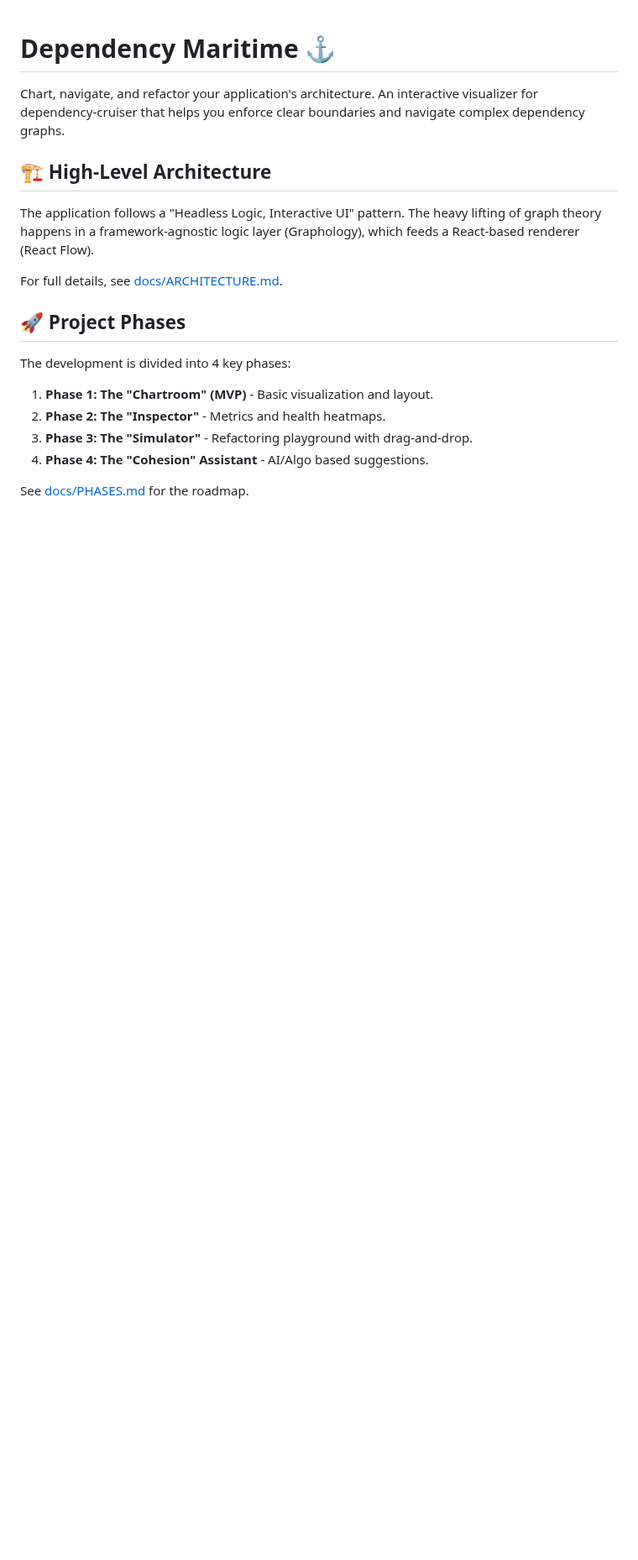
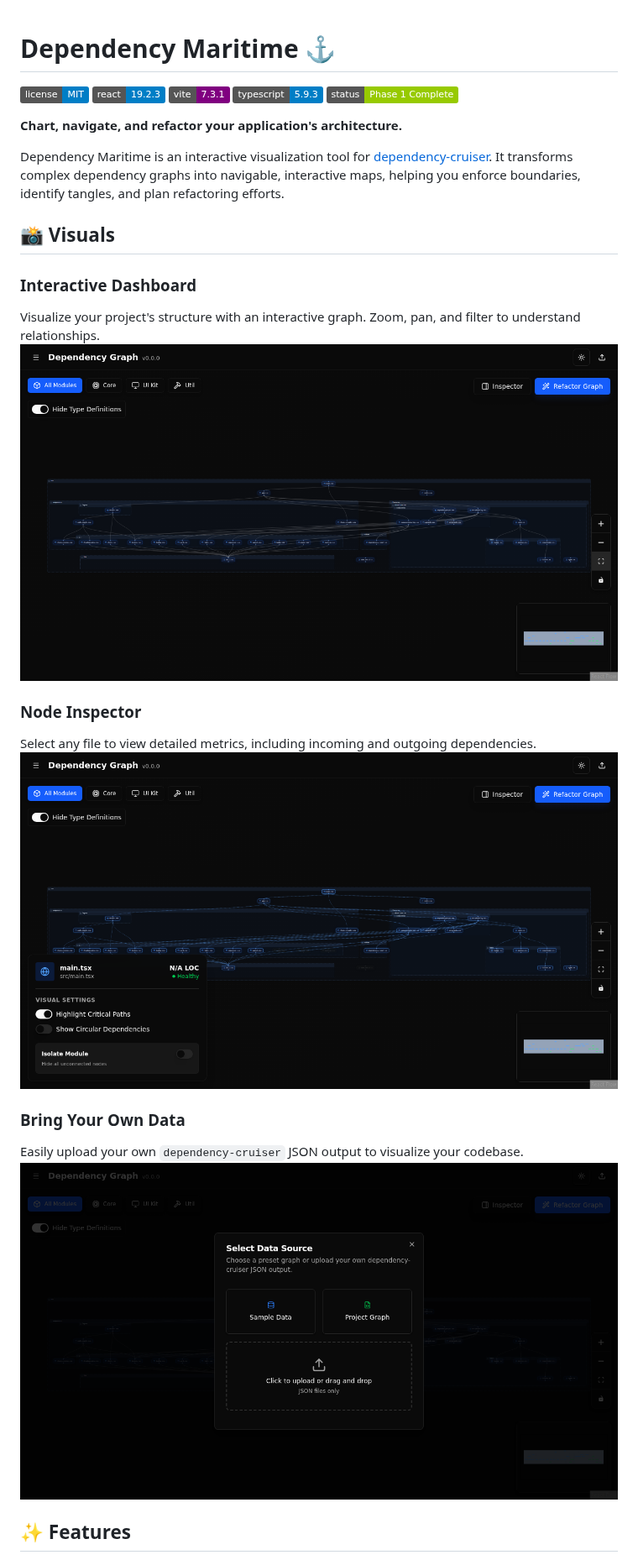
Before and after one commit to g1ddy/dependency-maritime, a Markdown page: README.md, the part around one of its changes. Shown at 84% size. GitHub-like rendering; pictures changed too: docs/images/screenshot-dashboard.png (added), docs/images/screenshot-inspector.png (added), docs/images/screenshot-upload.png (added); badges without logos; blank space fills up the shorter version.

```diff
--- a/README.md
+++ b/README.md
@@ -1,21 +1,28 @@
 # Dependency Maritime ⚓️
 
-Chart, navigate, and refactor your application's architecture. An interactive visualizer for dependency-cruiser that helps you enforce clear boundaries and navigate complex dependency graphs.
+![License](https://img.shields.io/badge/license-MIT-blue)
+![React](https://img.shields.io/badge/react-19.2.3-blue)
+![Vite](https://img.shields.io/badge/vite-7.3.1-purple)
+![TypeScript](https://img.shields.io/badge/typescript-5.9.3-blue)
+![Status](https://img.shields.io/badge/status-Phase%201%20Complete-green)
 
-## 🏗 High-Level Architecture
+**Chart, navigate, and refactor your application's architecture.**
 
-The application follows a "Headless Logic, Interactive UI" pattern. The heavy lifting of graph theory happens in a framework-agnostic logic layer (Graphology), which feeds a React-based renderer (React Flow).
+Dependency Maritime is an interactive visualization tool for [dependency-cruiser](https://github.com/sverweij/dependency-cruiser). It transforms complex dependency graphs into navigable, interactive maps, helping you enforce boundaries, identify tangles, and plan refactoring efforts.
 
-For full details, see [docs/ARCHITECTURE.md](./docs/ARCHITECTURE.md).
+## 📸 Visuals
 
-## 🚀 Project Phases
+### Interactive Dashboard
+Visualize your project's structure with an interactive graph. Zoom, pan, and filter to understand relationships.
+![Dashboard View](docs/images/screenshot-dashboard.png)
 
-The development is divided into 4 key phases:
+### Node Inspector
+Select any file to view detailed metrics, including incoming and outgoing dependencies.
+![Node Inspector](docs/images/screenshot-inspector.png)
 
-1.  **Phase 1: The "Chartroom" (MVP)** - Basic visualization and layout.
-2.  **Phase 2: The "Inspector"** - Metrics and health heatmaps.
-3.  **Phase 3: The "Simulator"** - Refactoring playground with drag-and-drop.
-4.  **Phase 4: The "Cohesion" Assistant** - AI/Algo based suggestions.
+### Bring Your Own Data
+Easily upload your own `dependency-cruiser` JSON output to visualize your codebase.
+![Upload Data](docs/images/screenshot-upload.png)
 
-See [docs/PHASES.md](./docs/PHASES.md) for the roadmap.
+## ✨ Features
 
```
Also changed, not shown: other parts of README.md (+66 -9 lines), docs/DESIGN_DECISIONS.md (+10 -0 lines), 5 other files.
